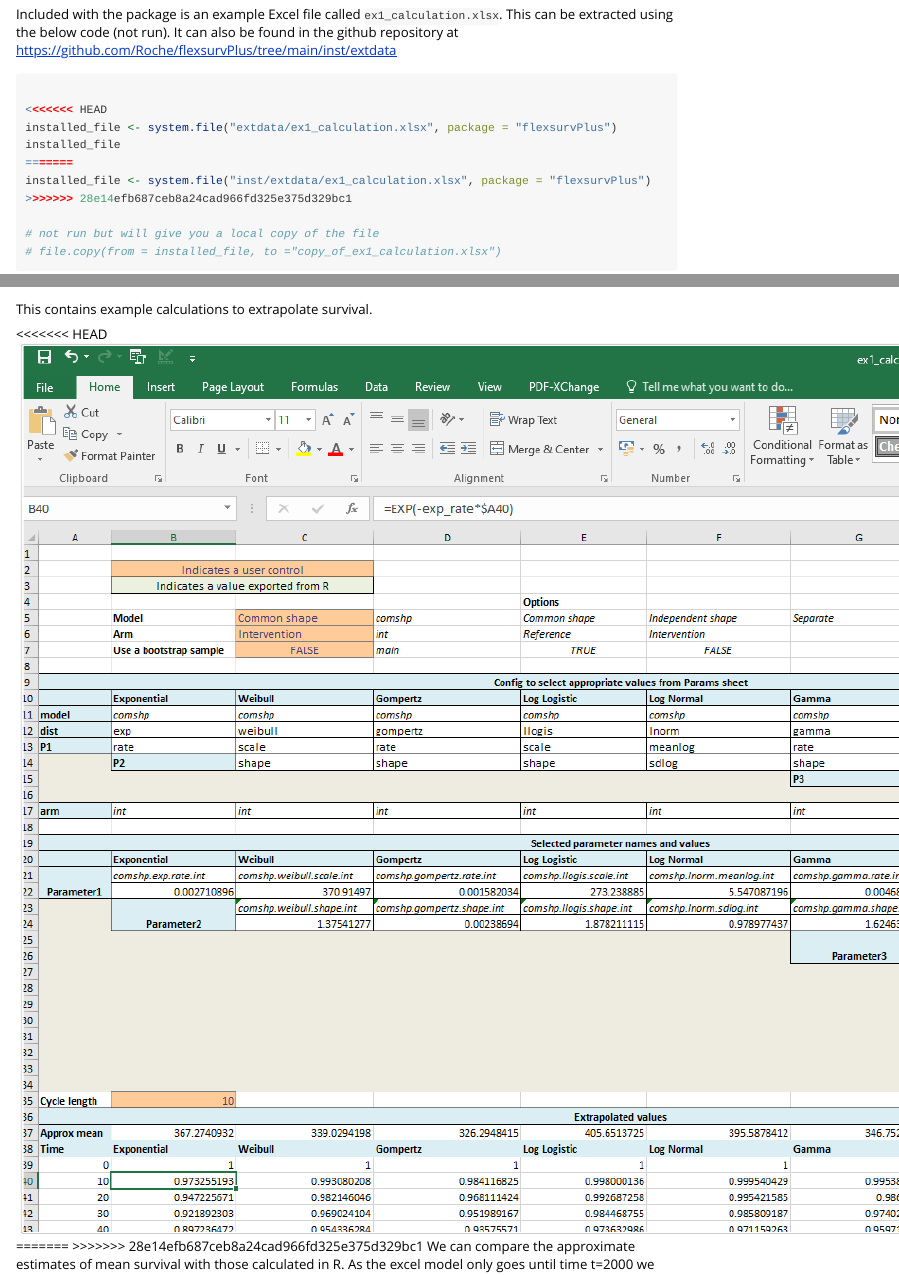
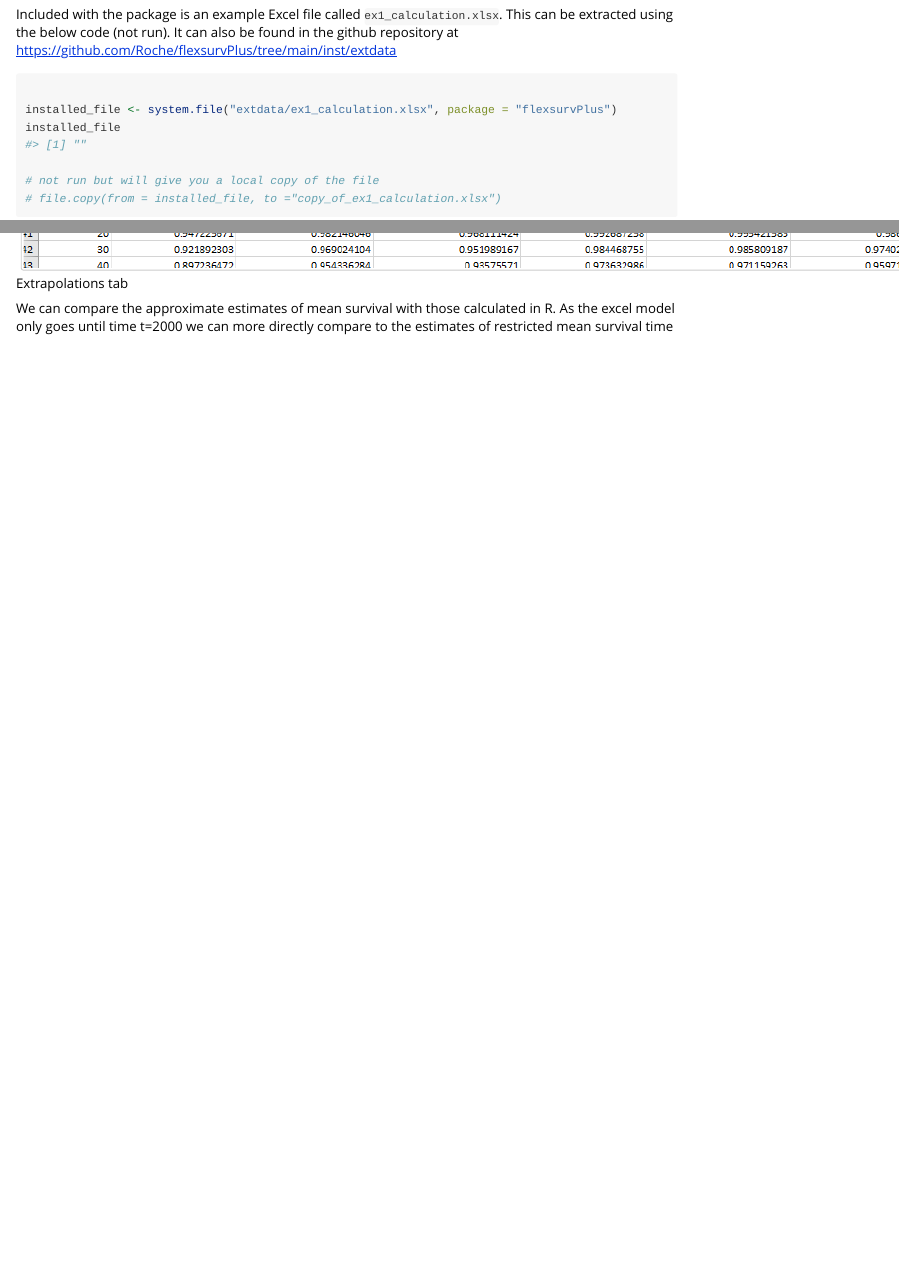
Before and after one commit to Roche/flexsurvPlus, an R Markdown document (vignettes/Excel_example_ex1.Rmd): the page in a window 1100 px wide, from 3570 px down, and a second part further down, joined at a grey line. Rendered offline with R 4.5, knitr and Pandoc, with nearby package versions; some code elsewhere in the file could not run offline; long lines of code are wrapped; common packages that the code uses without loading them are loaded.

Commit message:
Correct merge conflict in Excel vignette

````diff
--- a/vignettes/Excel_example_ex1.Rmd
+++ b/vignettes/Excel_example_ex1.Rmd
@@ -184,12 +184,8 @@ Included with the package is an example Excel file called `ex1_calculation.xlsx`
 
 ```{r}
 
-<<<<<<< HEAD
 installed_file <- system.file("extdata/ex1_calculation.xlsx", package = "flexsurvPlus")
 installed_file
-=======
-installed_file <- system.file("inst/extdata/ex1_calculation.xlsx", package = "flexsurvPlus")
->>>>>>> 28e14efb687ceb8a24cad966fd325e375d329bc1
 
 # not run but will give you a local copy of the file
 # file.copy(from = installed_file, to ="copy_of_ex1_calculation.xlsx")
@@ -208,10 +204,10 @@ This contains a copy of the data exported in the last step.
 
 This contains example calculations to extrapolate survival.
 
-<<<<<<< HEAD
+
 ![Extrapolations tab](excel_ex1_img2.png)
-=======
->>>>>>> 28e14efb687ceb8a24cad966fd325e375d329bc1
+
+
 We can compare the approximate estimates of mean survival with those calculated in R. As the excel model only goes until time t=2000 we can more directly compare to the estimates of restricted mean survival time (rmst) until this time.
 
 ```{r}
````
Also changed, not shown: vignettes/Excel_example_ex1.Rmd (7 more changed lines), 1 other file.
